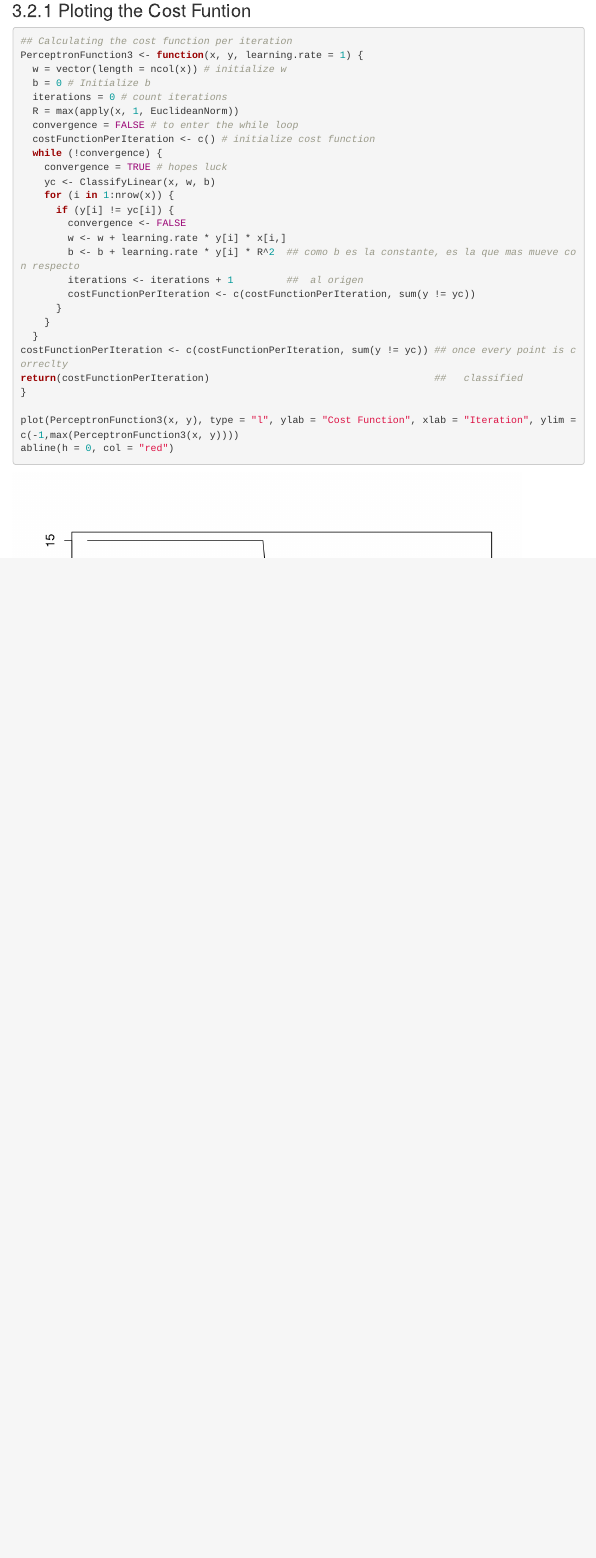
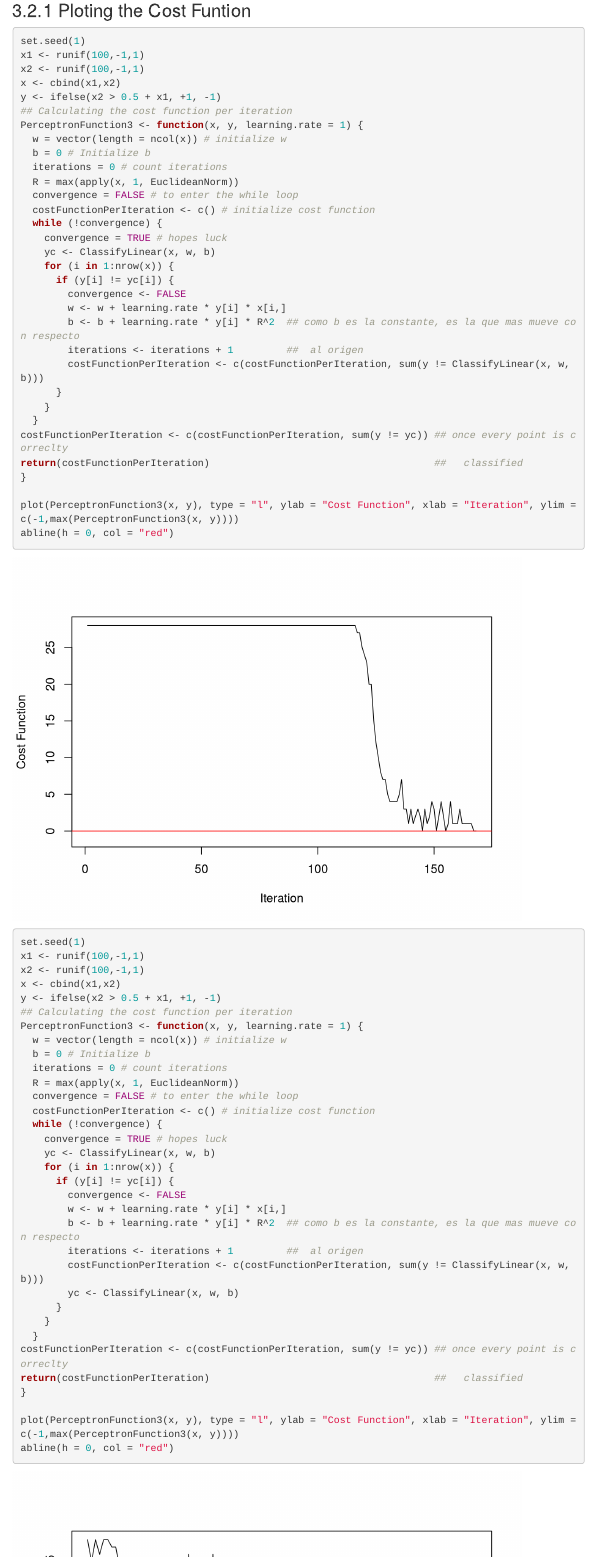
Before and after one commit to chemadix/Master-en-Data-Science-CUNEF, an R Markdown document (Machine Learning/Second Assigment/Perceptron/5.PerceptronLearningRule_Assigment.RMD): the page in a window 1100 px wide, from 5300 px down. Rendered offline with R 4.5, knitr and Pandoc, with nearby package versions; menus at the side of the page are left out.

Commit message:
Añadido el primer documento de la práctica 1

````diff
--- a/Machine Learning/Second Assigment/Perceptron/5.PerceptronLearningRule_Assigment.RMD
+++ b/Machine Learning/Second Assigment/Perceptron/5.PerceptronLearningRule_Assigment.RMD
@@ -317,6 +317,11 @@ PerceptronFunction2(x, y)
 ### Ploting the Cost Funtion
 
 ```{r}
+set.seed(1)
+x1 <- runif(100,-1,1)
+x2 <- runif(100,-1,1)
+x <- cbind(x1,x2)
+y <- ifelse(x2 > 0.5 + x1, +1, -1)
 ## Calculating the cost function per iteration
 PerceptronFunction3 <- function(x, y, learning.rate = 1) {
   w = vector(length = ncol(x)) # initialize w
@@ -334,7 +339,7 @@ PerceptronFunction3 <- function(x, y, learning.rate = 1) {
         w <- w + learning.rate * y[i] * x[i,]
         b <- b + learning.rate * y[i] * R^2  ## como b es la constante, es la que mas mueve con respecto
         iterations <- iterations + 1         ##  al origen
-        costFunctionPerIteration <- c(costFunctionPerIteration, sum(y != yc))
+        costFunctionPerIteration <- c(costFunctionPerIteration, sum(y != ClassifyLinear(x, w, b)))
       }
     }
   }
@@ -345,6 +350,44 @@ return(costFunctionPerIteration)                                      ##   class
 plot(PerceptronFunction3(x, y), type = "l", ylab = "Cost Function", xlab = "Iteration", ylim = c(-1,max(PerceptronFunction3(x, y))))
 abline(h = 0, col = "red")
 ```
+
+
+```{r}
+set.seed(1)
+x1 <- runif(100,-1,1)
+x2 <- runif(100,-1,1)
+x <- cbind(x1,x2)
+y <- ifelse(x2 > 0.5 + x1, +1, -1)
+## Calculating the cost function per iteration
+PerceptronFunction3 <- function(x, y, learning.rate = 1) {
+  w = vector(length = ncol(x)) # initialize w
+  b = 0 # Initialize b
+  iterations = 0 # count iterations
+  R = max(apply(x, 1, EuclideanNorm))
+  convergence = FALSE # to enter the while loop
+  costFunctionPerIteration <- c() # initialize cost function
+  while (!convergence) {
+    convergence = TRUE # hopes luck
+    yc <- ClassifyLinear(x, w, b)
+    for (i in 1:nrow(x)) {
+      if (y[i] != yc[i]) {
+        convergence <- FALSE
+        w <- w + learning.rate * y[i] * x[i,]
+        b <- b + learning.rate * y[i] * R^2  ## como b es la constante, es la que mas mueve con respecto
+        iterations <- iterations + 1         ##  al origen
+        costFunctionPerIteration <- c(costFunctionPerIteration, sum(y != ClassifyLinear(x, w, b)))
+        yc <- ClassifyLinear(x, w, b)
+      }
+    }
+  }
+costFunctionPerIteration <- c(costFunctionPerIteration, sum(y != yc)) ## once every point is correclty
+return(costFunctionPerIteration)                                      ##   classified
+}
+
+plot(PerceptronFunction3(x, y), type = "l", ylab = "Cost Function", xlab = "Iteration", ylim = c(-1,max(PerceptronFunction3(x, y))))
+abline(h = 0, col = "red")
+```
+
 
 3. Try another example with new random data (please, do not use the iris data). Use a *complex* dataset looking for a non-completely linearly separated sample.
 
````
Also changed, not shown: Machine Learning/Second Assigment/Perceptron/.RData, Machine Learning/Second Assigment/Perceptron/5.PerceptronLearningRule_Assigment.html, 1 other file.
